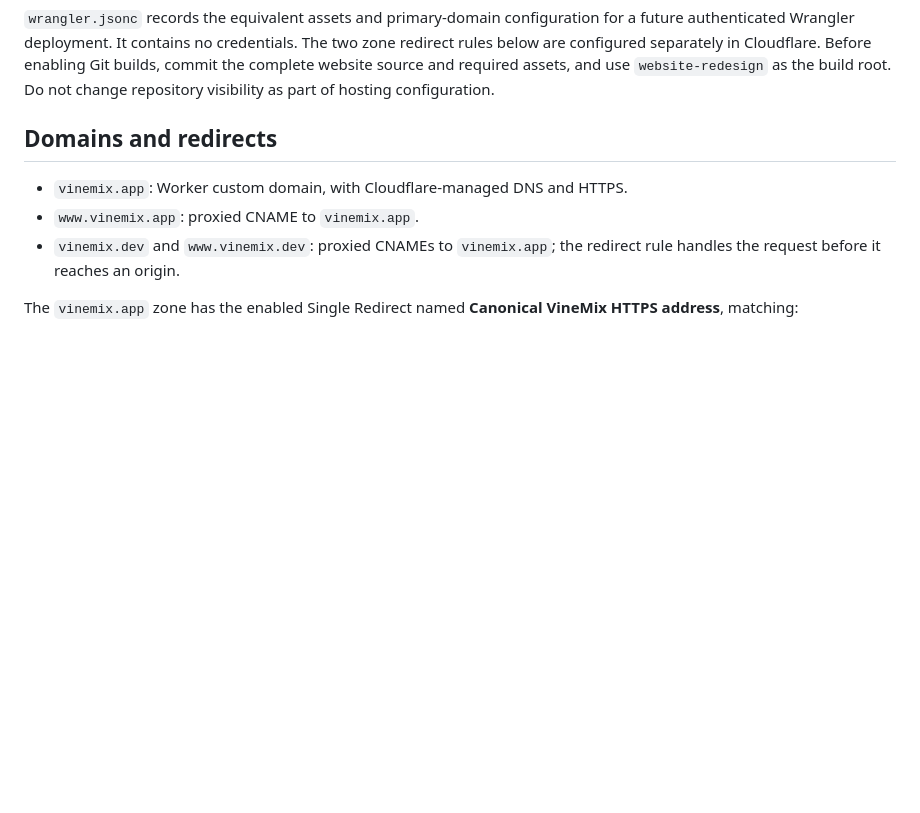
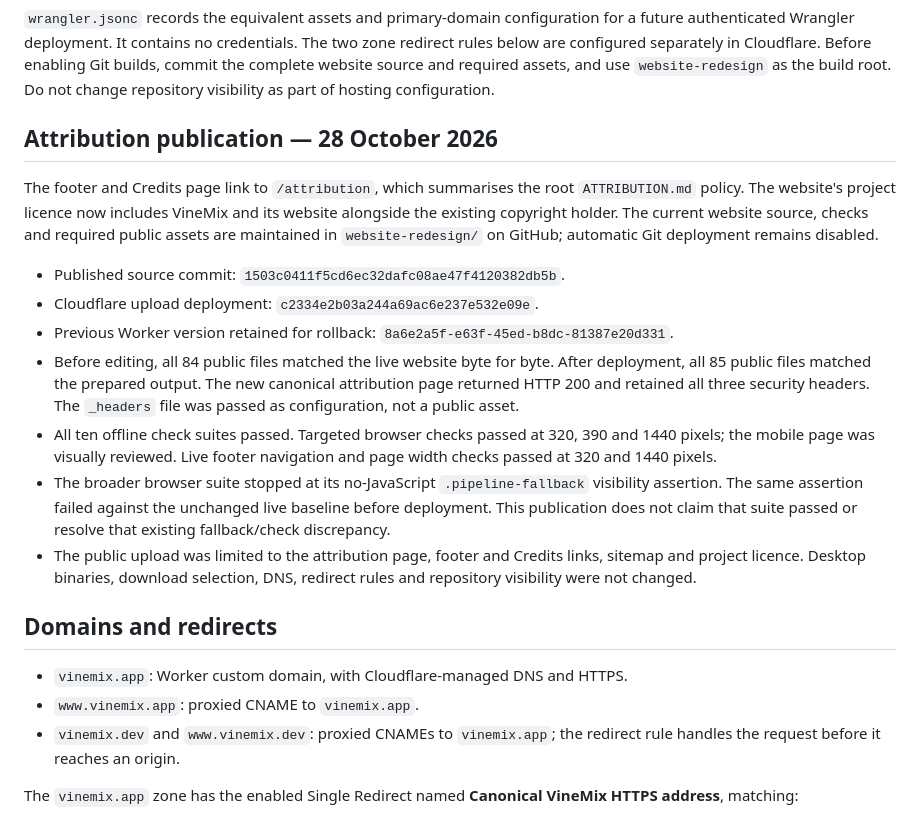
Before and after one commit to acoyeen/vine-mix, a Markdown page: website-redesign/HOSTING.md, the part around the change. GitHub-like rendering; blank space fills up the shorter version.

Commit message:
Record verified attribution website publication

```diff
--- a/website-redesign/HOSTING.md
+++ b/website-redesign/HOSTING.md
@@ -40,6 +40,33 @@ The two zone redirect rules below are configured separately in Cloudflare.
 Before enabling Git builds, commit the complete website source and required
 assets, and use `website-redesign` as the build root. Do not change repository
 visibility as part of hosting configuration.
+
+## Attribution publication — 28 October 2026
+
+The footer and Credits page link to `/attribution`, which summarises the root
+`ATTRIBUTION.md` policy. The website's project licence now includes VineMix and
+its website alongside the existing copyright holder. The current website
+source, checks and required public assets are maintained in `website-redesign/`
+on GitHub; automatic Git deployment remains disabled.
+
+- Published source commit: `1503c0411f5cd6ec32dafc08ae47f4120382db5b`.
+- Cloudflare upload deployment: `c2334e2b03a244a69ac6e237e532e09e`.
+- Previous Worker version retained for rollback:
+  `8a6e2a5f-e63f-45ed-b8dc-81387e20d331`.
+- Before editing, all 84 public files matched the live website byte for byte.
+  After deployment, all 85 public files matched the prepared output. The new
+  canonical attribution page returned HTTP 200 and retained all three security
+  headers. The `_headers` file was passed as configuration, not a public asset.
+- All ten offline check suites passed. Targeted browser checks passed at 320,
+  390 and 1440 pixels; the mobile page was visually reviewed. Live footer
+  navigation and page width checks passed at 320 and 1440 pixels.
+- The broader browser suite stopped at its no-JavaScript
+  `.pipeline-fallback` visibility assertion. The same assertion failed against
+  the unchanged live baseline before deployment. This publication does not
+  claim that suite passed or resolve that existing fallback/check discrepancy.
+- The public upload was limited to the attribution page, footer and Credits
+  links, sitemap and project licence. Desktop binaries, download selection,
+  DNS, redirect rules and repository visibility were not changed.
 
 ## Domains and redirects
 
```
